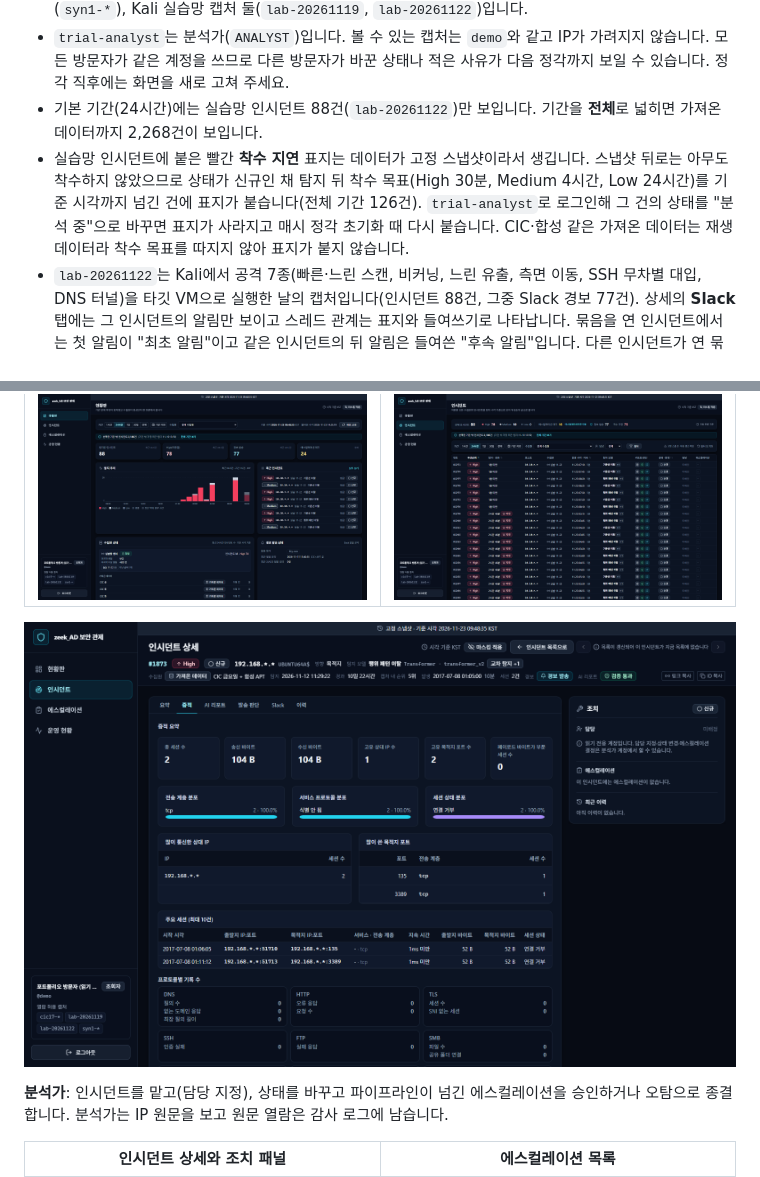
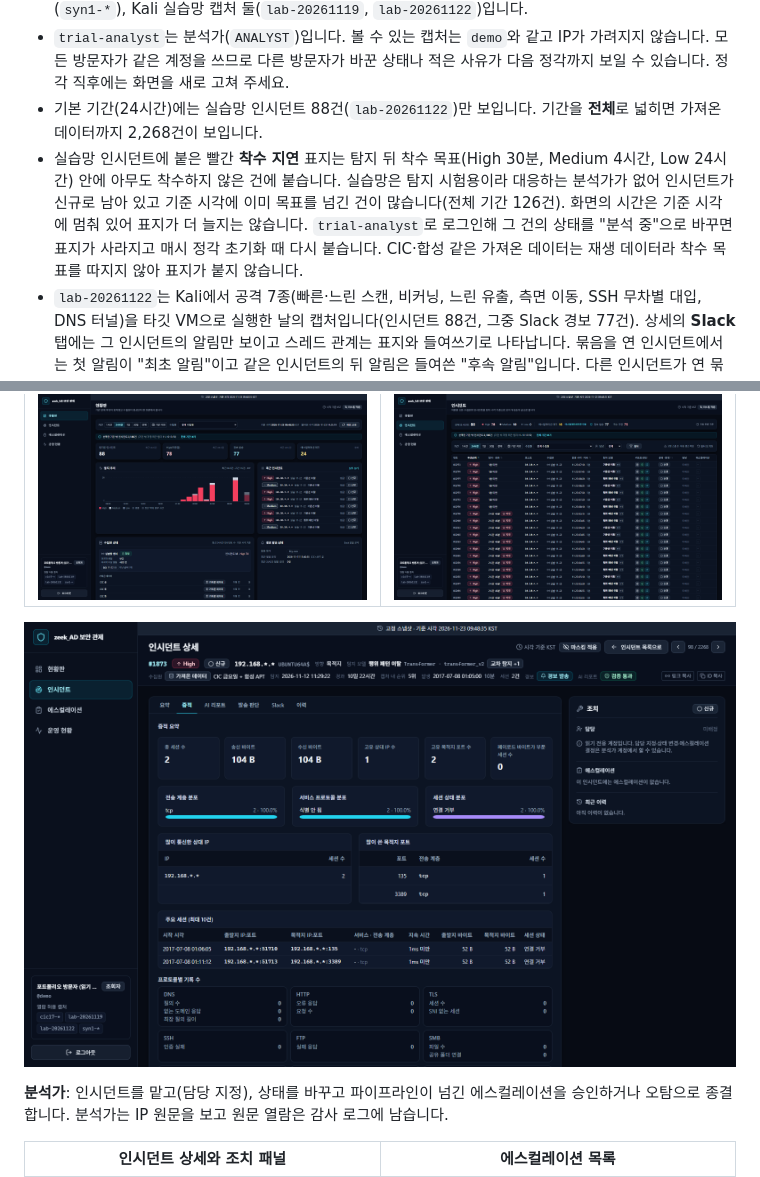
Before and after one commit to prosild/nbad-dashboard, a Markdown page: README.md, 2 parts joined by grey strips. Rendered like a GitHub page; pictures changed too: docs/images/03-viewer-detail-evidence.png.

Commit message:
T39: README 착수 지연 안내를 사용자 확인 문장으로(원인: 대응하는 분석가가 없어 신규로 남음, 시간은 기준 시각에 멈춤), README 그림 03을 전체 기간 목록 맥락으로 다시 찍음
Co-Authored-By: Claude Opus 5.5 <noreply@anthropic.com>

```diff
--- a/README.md
+++ b/README.md
@@ -17,7 +17,7 @@
 - `demo`는 조회자(`VIEWER`)입니다. IP는 뒤 두 옥텟이 가려지고(`10.10.*.*`), 상태 변경·담당 지정·에스컬레이션 결정은 할 수 없습니다. 볼 수 있는 캡처는 CIC-IDS2017(`cic17-*`), 합성 APT를 끼운 CIC 데이터(`syn1-*`), Kali 실습망 캡처 둘(`lab-20261119`, `lab-20261122`)입니다.
 - `trial-analyst`는 분석가(`ANALYST`)입니다. 볼 수 있는 캡처는 `demo`와 같고 IP가 가려지지 않습니다. 모든 방문자가 같은 계정을 쓰므로 다른 방문자가 바꾼 상태나 적은 사유가 다음 정각까지 보일 수 있습니다. 정각 직후에는 화면을 새로 고쳐 주세요.
 - 기본 기간(24시간)에는 실습망 인시던트 88건(`lab-20261122`)만 보입니다. 기간을 **전체**로 넓히면 가져온 데이터까지 2,268건이 보입니다.
-- 실습망 인시던트에 붙은 빨간 **착수 지연** 표지는 데이터가 고정 스냅샷이라서 생깁니다. 스냅샷 뒤로는 아무도 착수하지 않았으므로 상태가 신규인 채 탐지 뒤 착수 목표(High 30분, Medium 4시간, Low 24시간)를 기준 시각까지 넘긴 건에 표지가 붙습니다(전체 기간 126건). `trial-analyst`로 로그인해 그 건의 상태를 "분석 중"으로 바꾸면 표지가 사라지고 매시 정각 초기화 때 다시 붙습니다. CIC·합성 같은 가져온 데이터는 재생 데이터라 착수 목표를 따지지 않아 표지가 붙지 않습니다.
+- 실습망 인시던트에 붙은 빨간 **착수 지연** 표지는 탐지 뒤 착수 목표(High 30분, Medium 4시간, Low 24시간) 안에 아무도 착수하지 않은 건에 붙습니다. 실습망은 탐지 시험용이라 대응하는 분석가가 없어 인시던트가 신규로 남아 있고 기준 시각에 이미 목표를 넘긴 건이 많습니다(전체 기간 126건). 화면의 시간은 기준 시각에 멈춰 있어 표지가 더 늘지는 않습니다. `trial-analyst`로 로그인해 그 건의 상태를 "분석 중"으로 바꾸면 표지가 사라지고 매시 정각 초기화 때 다시 붙습니다. CIC·합성 같은 가져온 데이터는 재생 데이터라 착수 목표를 따지지 않아 표지가 붙지 않습니다.
 - `lab-20261122`는 Kali에서 공격 7종(빠른·느린 스캔, 비커닝, 느린 유출, 측면 이동, SSH 무차별 대입, DNS 터널)을 타깃 VM으로 실행한 날의 캡처입니다(인시던트 88건, 그중 Slack 경보 77건). 상세의 **Slack** 탭에는 그 인시던트의 알림만 보이고 스레드 관계는 표지와 들여쓰기로 나타납니다. 묶음을 연 인시던트에서는 첫 알림이 "최초 알림"이고 같은 인시던트의 뒤 알림은 들여쓴 "후속 알림"입니다. 다른 인시던트가 연 묶음에 붙은 알림은 들여쓴 "타 인시던트 후속 알림"으로 보입니다. 그중 채널에도 다시 올린 알림에는 "채널에도 표시" 표지가 붙습니다. 스레드를 기록하기 전(2026-11-19 06:20 UTC 전)의 알림은 같은 인시던트의 첫 알림만 "최초 알림"이고 그 뒤 알림은 "스레드 기록 없음"으로 보입니다(`lab-20261119`와 가져온 데이터).
 - 기간 버튼 끝의 **기간 지정**에서 시작·끝 시각(KST, 분 단위)을 정하면 그 구간에 탐지된 인시던트만 봅니다. 범위는 주소에 남아 링크로 나눌 수 있습니다. 현황판 탐지 추이에서 막대를 누르면 그 구간의 큐로 갑니다.
 
```
